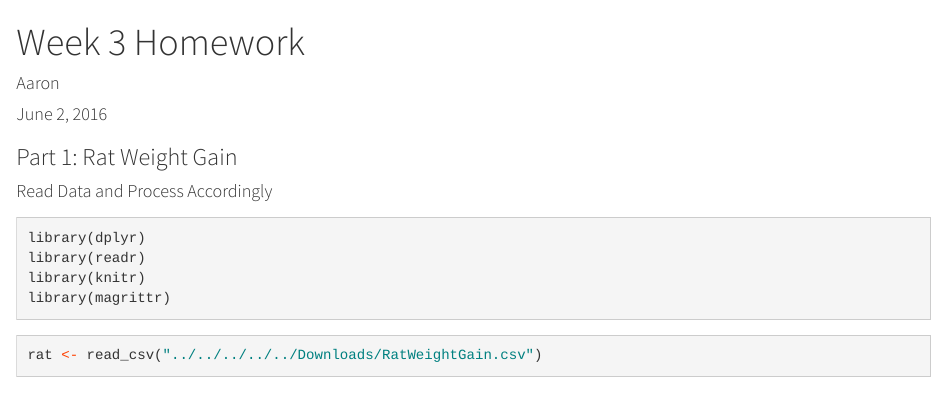
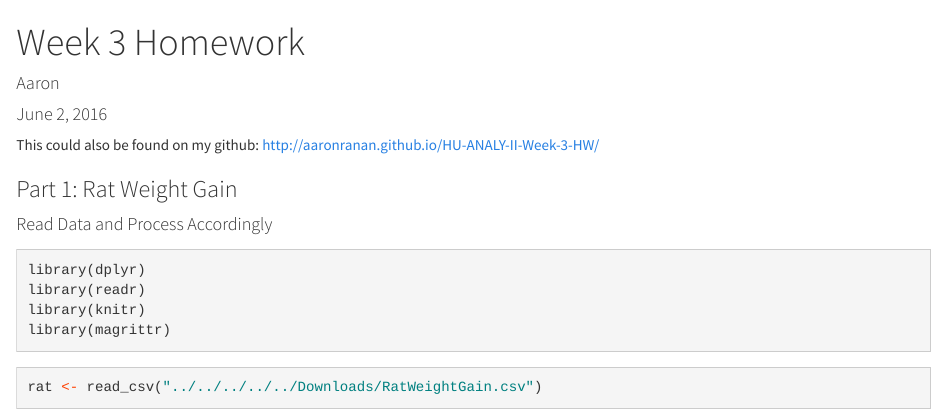
Before and after one commit to AaronRanAn/HU-ANALY-II-Week-3-HW, an R Markdown document (week 3.Rmd): the page in a window 1100 px wide, from its top. Rendered offline with R 4.5, knitr and Pandoc, with nearby package versions; some code elsewhere in the file could not run offline.

Commit message:
adding week 3 html

```diff
--- a/week 3.Rmd
+++ b/week 3.Rmd
@@ -8,6 +8,8 @@ output:
     theme: cosmo
   pdf_document: default
 ---
+
+This could also be found on my github: [http://aaronranan.github.io/HU-ANALY-II-Week-3-HW/](http://aaronranan.github.io/HU-ANALY-II-Week-3-HW/)
 
 ### Part 1:  Rat Weight Gain
 
```
Also changed, not shown: week_3.html (added).
